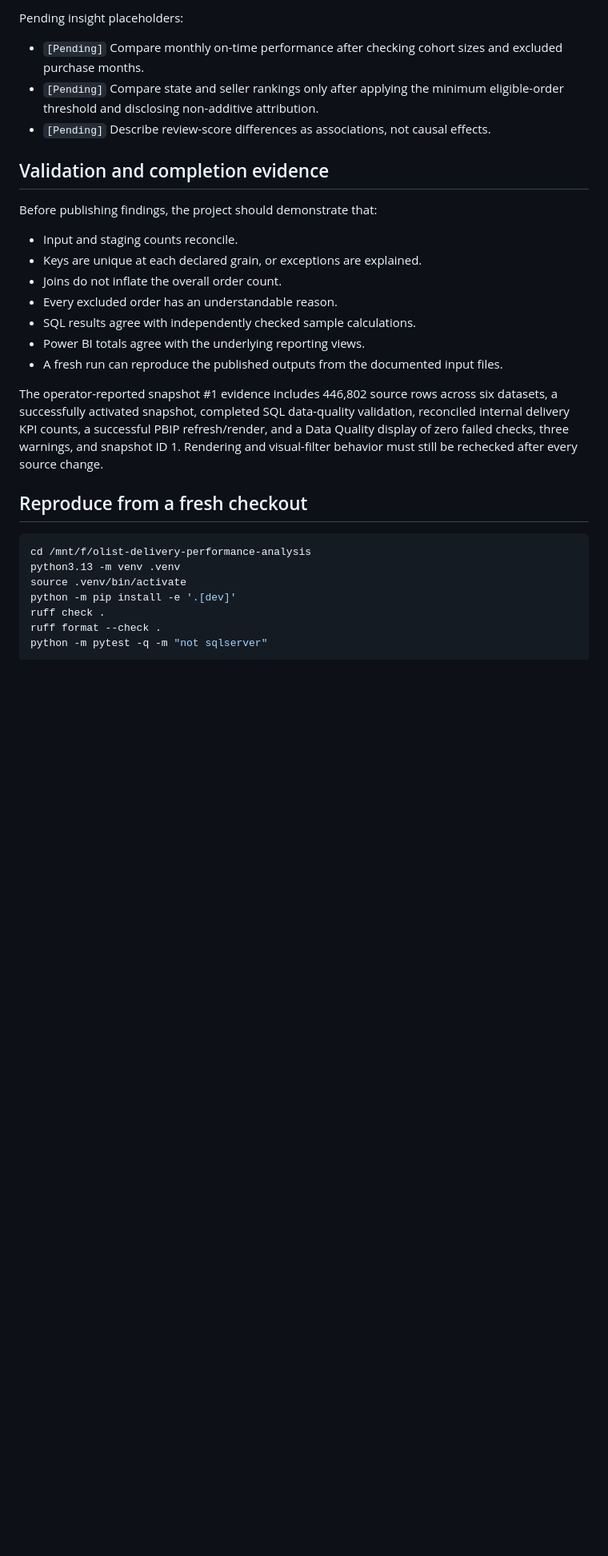
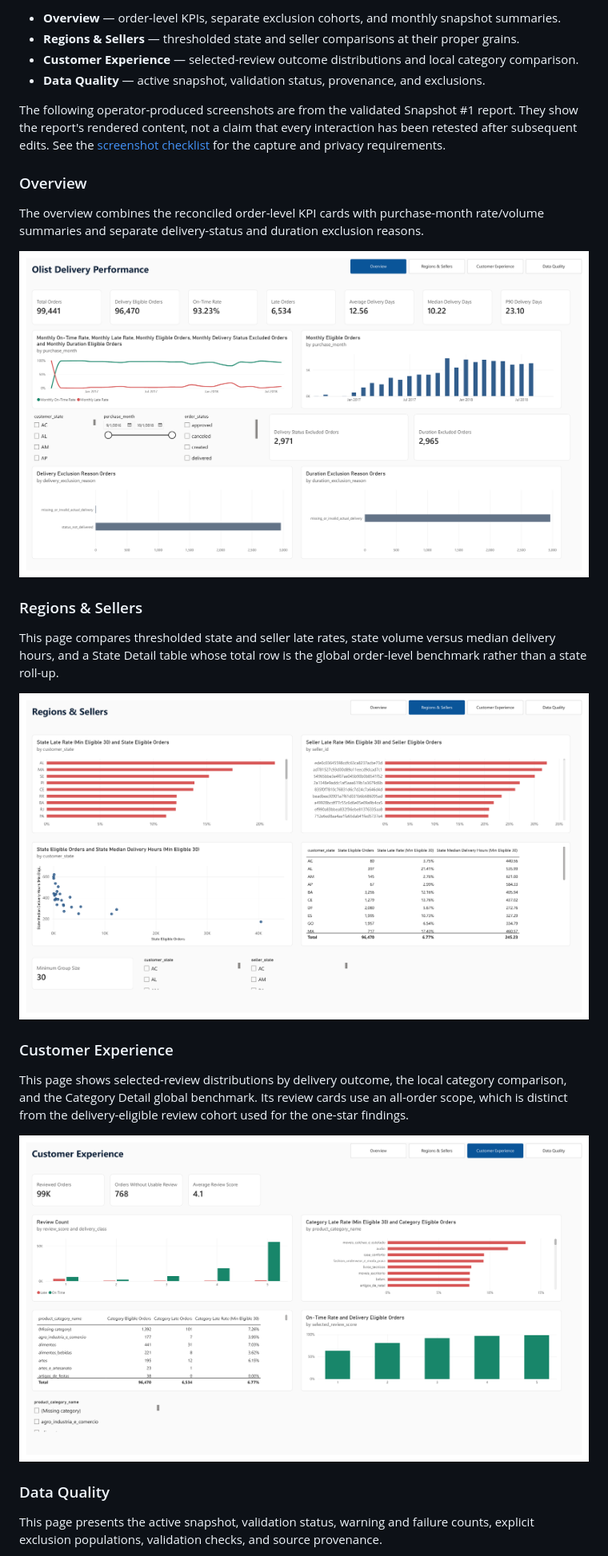
Before and after one commit to emam26/olist-delivery-performance-analysis, a Markdown page: README.md, the part around one of its changes. Shown at 80% size. GitHub-like rendering; pictures changed too: docs/images/olist-snapshot-1-customer-experience.png (added), docs/images/olist-snapshot-1-overview.png (added), docs/images/olist-snapshot-1-regions-sellers.png (added); blank space fills up the shorter version.

Commit message:
docs(portfolio): publish dashboard screenshots and case study

````diff
--- a/README.md
+++ b/README.md
@@ -143,38 +49,45 @@ analysis and should not be inferred from the snapshot totals alone.
 
-Pending insight placeholders:
+- **Overview** — order-level KPIs, separate exclusion cohorts, and monthly snapshot
+  summaries.
+- **Regions & Sellers** — thresholded state and seller comparisons at their proper
+  grains.
+- **Customer Experience** — selected-review outcome distributions and local
+  category comparison.
+- **Data Quality** — active snapshot, validation status, provenance, and
+  exclusions.
 
-- `[Pending]` Compare monthly on-time performance after checking cohort sizes and
-  excluded purchase months.
-- `[Pending]` Compare state and seller rankings only after applying the minimum
-  eligible-order threshold and disclosing non-additive attribution.
-- `[Pending]` Describe review-score differences as associations, not causal effects.
+The following operator-produced screenshots are from the validated Snapshot #1
+report. They show the report's rendered content, not a claim that every interaction
+has been retested after subsequent edits. See the
+[screenshot checklist](docs/SCREENSHOT_CHECKLIST.md) for the capture and privacy
+requirements.
 
-## Validation and completion evidence
+### Overview
 
-Before publishing findings, the project should demonstrate that:
+The overview combines the reconciled order-level KPI cards with purchase-month
+rate/volume summaries and separate delivery-status and duration exclusion reasons.
 
-- Input and staging counts reconcile.
-- Keys are unique at each declared grain, or exceptions are explained.
-- Joins do not inflate the overall order count.
-- Every excluded order has an understandable reason.
-- SQL results agree with independently checked sample calculations.
-- Power BI totals agree with the underlying reporting views.
-- A fresh run can reproduce the published outputs from the documented input files.
+![Overview dashboard with delivery KPIs, monthly summaries, slicers, and exclusion reasons](docs/images/olist-snapshot-1-overview.png)
 
-The operator-reported snapshot #1 evidence includes 446,802 source rows across six
-datasets, a successfully activated snapshot, completed SQL data-quality validation,
-reconciled internal delivery KPI counts, a successful PBIP refresh/render, and a
-Data Quality display of zero failed checks, three warnings, and snapshot ID 1.
-Rendering and visual-filter behavior must still be rechecked after every source
-change.
+### Regions & Sellers
 
-## Reproduce from a fresh checkout
+This page compares thresholded state and seller late rates, state volume versus
+median delivery hours, and a State Detail table whose total row is the global
+order-level benchmark rather than a state roll-up.
 
-```bash
-cd /mnt/f/olist-delivery-performance-analysis
-python3.13 -m venv .venv
-source .venv/bin/activate
-python -m pip install -e '.[dev]'
-ruff check .
-ruff format --check .
-python -m pytest -q -m "not sqlserver"
+![Regions and Sellers dashboard with ranked rate comparisons, state scatter plot, and benchmark table](docs/images/olist-snapshot-1-regions-sellers.png)
+
+### Customer Experience
+
+This page shows selected-review distributions by delivery outcome, the local
+category comparison, and the Category Detail global benchmark. Its review cards use
+an all-order scope, which is distinct from the delivery-eligible review cohort used
+for the one-star findings.
+
+![Customer Experience dashboard with review outcome distribution and category comparison](docs/images/olist-snapshot-1-customer-experience.png)
+
+### Data Quality
+
+This page presents the active snapshot, validation status, warning and failure
+counts, explicit exclusion populations, validation checks, and source provenance.
+
````
Also changed, not shown: other parts of README.md (+129 -150 lines), docs/IMPLEMENTATION_STATUS.md (+30 -23 lines), docs/SCREENSHOT_CHECKLIST.md (+32 -10 lines), docs/images/olist-snapshot-1-data-quality.png (added).
